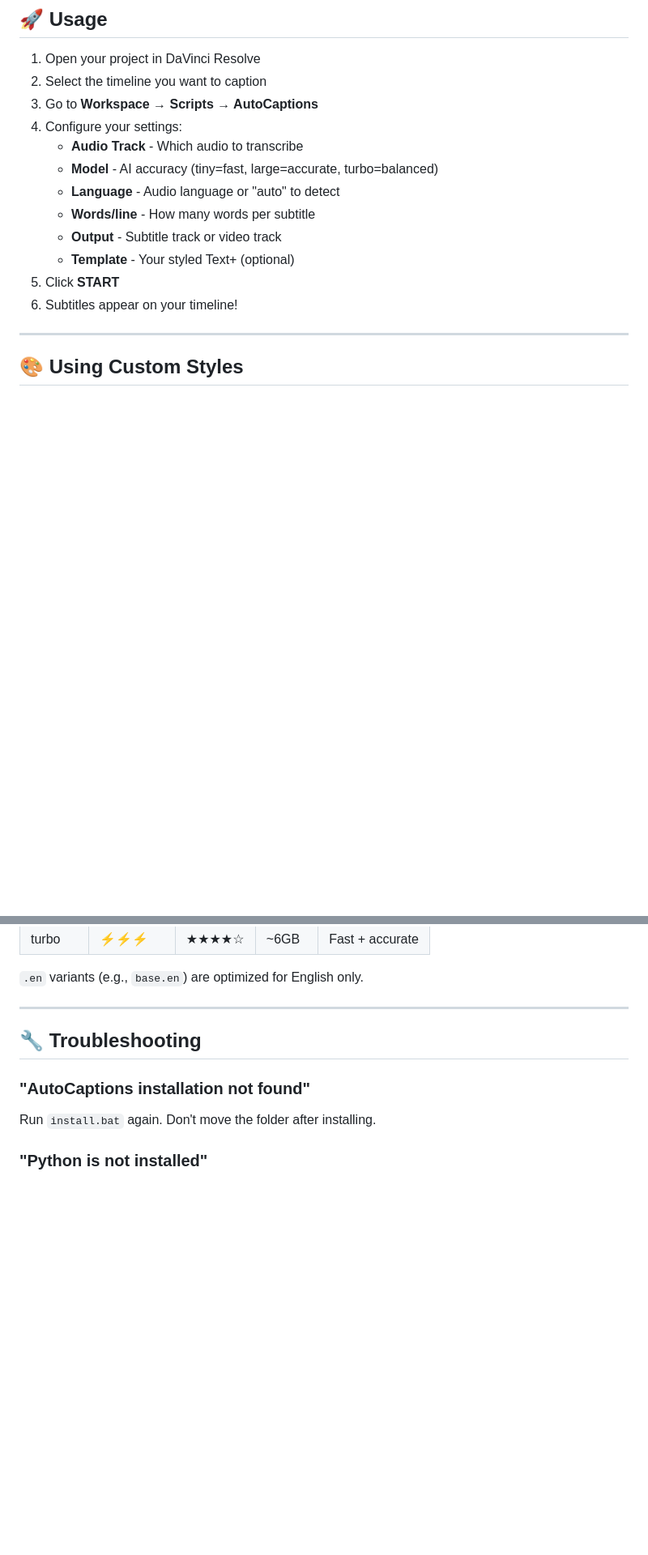
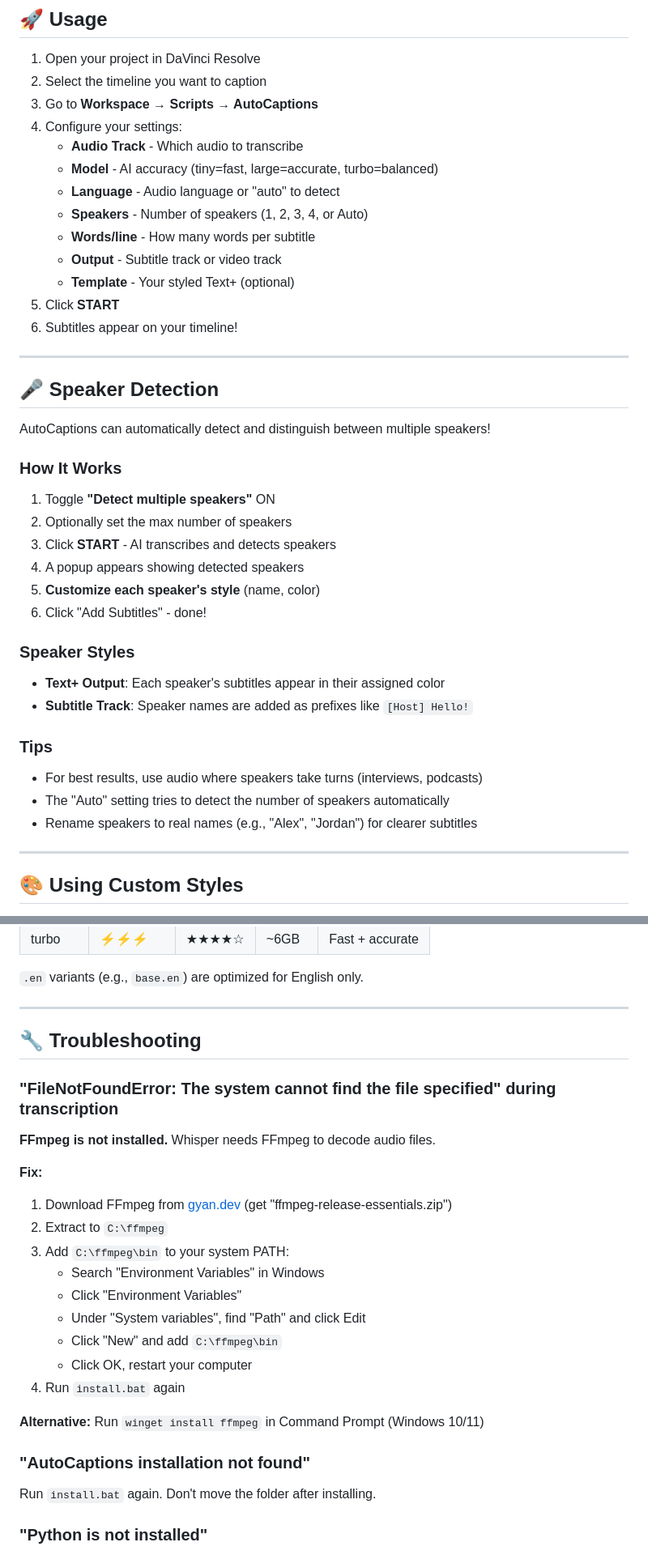
Before and after one commit to razzyyyyy/AutoCaptions, a Markdown page: README.md, 2 parts joined by grey strips. Shown at 81% size. Drawn GitHub-style; blank space fills up the shorter version.

Commit message:
Enhance README with speaker detection and requirements
Added speaker detection feature and updated installation requirements.

```diff
--- a/README.md
+++ b/README.md
@@ -44,11 +46,35 @@
    - **Audio Track** - Which audio to transcribe
    - **Model** - AI accuracy (tiny=fast, large=accurate, turbo=balanced)
    - **Language** - Audio language or "auto" to detect
+   - **Speakers** - Number of speakers (1, 2, 3, 4, or Auto)
    - **Words/line** - How many words per subtitle
    - **Output** - Subtitle track or video track
    - **Template** - Your styled Text+ (optional)
 5. Click **START**
 6. Subtitles appear on your timeline!
+
+---
+
+## 🎤 Speaker Detection
+
+AutoCaptions can automatically detect and distinguish between multiple speakers!
+
+### How It Works
+1. Toggle **"Detect multiple speakers"** ON
+2. Optionally set the max number of speakers
+3. Click **START** - AI transcribes and detects speakers
+4. A popup appears showing detected speakers
+5. **Customize each speaker's style** (name, color)
+6. Click "Add Subtitles" - done!
+
+### Speaker Styles
+- **Text+ Output**: Each speaker's subtitles appear in their assigned color
+- **Subtitle Track**: Speaker names are added as prefixes like `[Host] Hello!`
+
+### Tips
+- For best results, use audio where speakers take turns (interviews, podcasts)
+- The "Auto" setting tries to detect the number of speakers automatically
+- Rename speakers to real names (e.g., "Alex", "Jordan") for clearer subtitles
 
 ---
 
@@ -81,6 +107,22 @@ Want your own font, colors, and animations?
 
 ## 🔧 Troubleshooting
 
+### "FileNotFoundError: The system cannot find the file specified" during transcription
+**FFmpeg is not installed.** Whisper needs FFmpeg to decode audio files.
+
+**Fix:**
+1. Download FFmpeg from [gyan.dev](https://www.gyan.dev/ffmpeg/builds/) (get "ffmpeg-release-essentials.zip")
+2. Extract to `C:\ffmpeg`
+3. Add `C:\ffmpeg\bin` to your system PATH:
+   - Search "Environment Variables" in Windows
+   - Click "Environment Variables"
+   - Under "System variables", find "Path" and click Edit
+   - Click "New" and add `C:\ffmpeg\bin`
+   - Click OK, restart your computer
+4. Run `install.bat` again
+
+**Alternative:** Run `winget install ffmpeg` in Command Prompt (Windows 10/11)
+
 ### "AutoCaptions installation not found"
 Run `install.bat` again. Don't move the folder after installing.
 
```
Also changed, not shown: other parts of README.md (+7 -0 lines).
